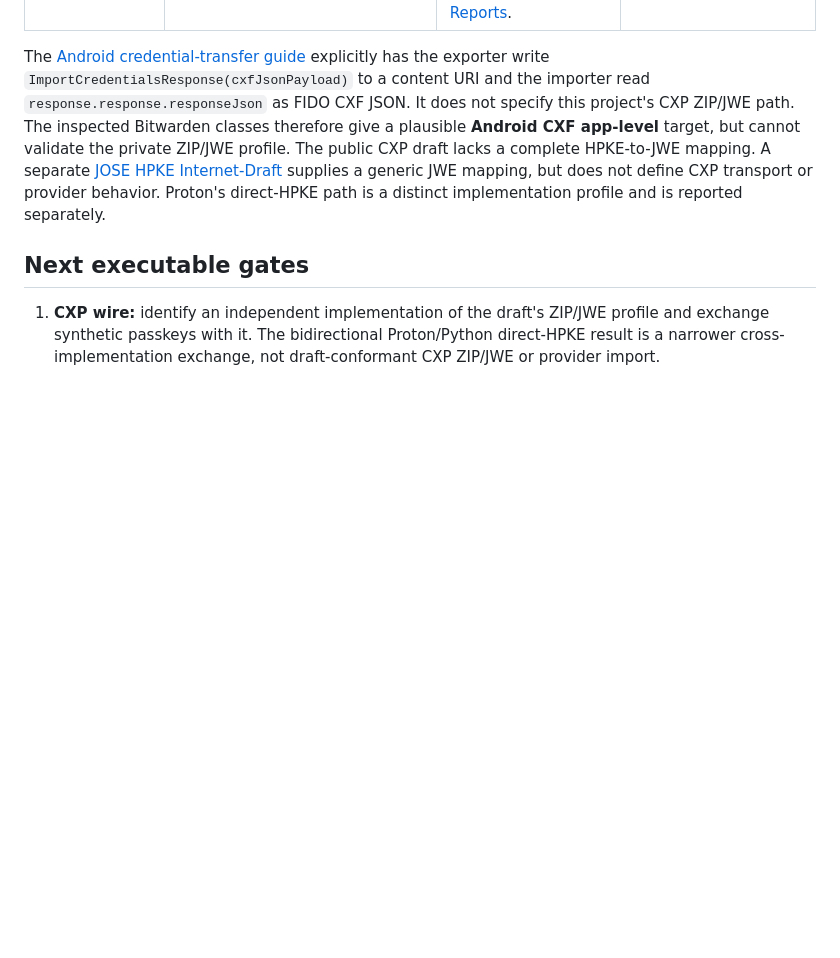
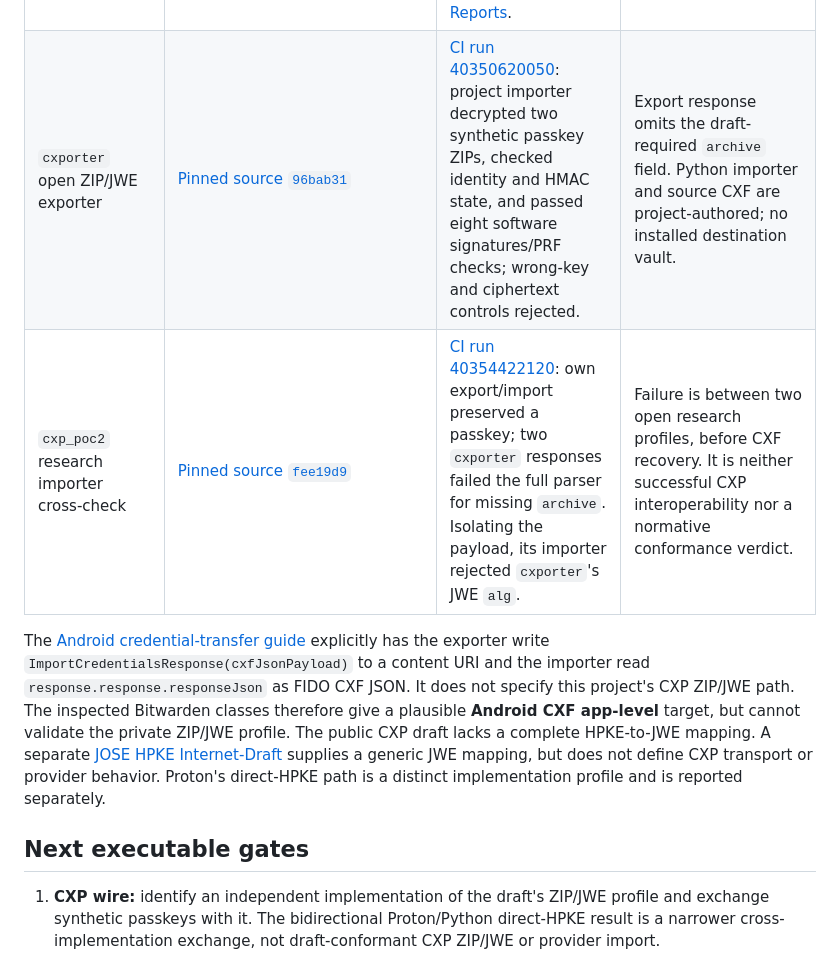
Before and after one commit to fedequark/PasskeyTransit, a Markdown page: docs/CXP_EXTERNAL_PROVIDER_GATE.md, the part around the change. Rendered like a GitHub page; blank space fills up the shorter version.

```diff
--- a/docs/CXP_EXTERNAL_PROVIDER_GATE.md
+++ b/docs/CXP_EXTERNAL_PROVIDER_GATE.md
@@ -11,6 +11,8 @@ Checked 2026-10-26. There are two distinct targets. A **CXP wire** result requir
 | `jwx/v4` JOSE HPKE cryptography | [`v4.6.0`](https://github.com/lestrrat-go/jwx/tree/v4.6.0) | [Bidirectional local run](../experiments/jose_hpke_go_interop/report.json) of `HPKE-3-KE` JWE between Python and the independent Go library, with five controls. | This is JWE crypto only, not CXP ZIP/transport or provider import. The JOSE mapping is still an Internet-Draft. |
 | Project CXP-shaped ZIP with external JOSE crypto | [`CXP_JOSE_ZIP_EXPERIMENT.md`](CXP_JOSE_ZIP_EXPERIMENT.md) | The independent Go library decrypted index and document JWEs in a two-member ZIP; project code validated request/response binding and synthetic CXF. | The ZIP/index/transport adapter is project-authored. The Go library is not a credential provider; no passkey import or assertion occurred. |
 | Proton Pass common 2.0.0 CXP module | [`cxp/mod.rs`](https://github.com/protonpass/proton-pass-common/blob/2.0.0/proton-pass-common/src/cxp/mod.rs), [`cxp/hpke.rs`](https://github.com/protonpass/proton-pass-common/blob/2.0.0/proton-pass-common/src/cxp/hpke.rs) | [CI run 40339376482](https://github.com/fedequark/PasskeyTransit/actions/runs/40339376482) proved Proton→Python recovery and four software assertions/PRF checks. [CI run 40340554016](https://github.com/fedequark/PasskeyTransit/actions/runs/40340554016) proved Python→Proton import/reexport with synthetic passkey ID, key, and HMAC seeds preserved; seven controls. [Reports](../experiments/proton_cxp_wire/). | This implementation encrypts CXF JSON directly (`X25519/HKDF-SHA256/ChaCha20-Poly1305`); it does not produce the ZIP with JWE members required by draft §3.4. No second provider app, durable vault import, or deployed RP assertion was tested. |
+| `cxporter` open ZIP/JWE exporter | [Pinned source `96bab31`](https://github.com/nvinuesa/cxporter/tree/96bab31fdadcfd295542bba86b8ec8bd2355294a) | [CI run 40350620050](https://github.com/fedequark/PasskeyTransit/actions/runs/40350620050): project importer decrypted two synthetic passkey ZIPs, checked identity and HMAC state, and passed eight software signatures/PRF checks; wrong-key and ciphertext controls rejected. | Export response omits the draft-required `archive` field. Python importer and source CXF are project-authored; no installed destination vault. |
+| `cxp_poc2` research importer cross-check | [Pinned source `fee19d9`](https://github.com/ShaminAkarsha/cxp_poc2/tree/fee19d9ac392ffe0153bea8b917aa0a66f12b272) | [CI run 40354422120](https://github.com/fedequark/PasskeyTransit/actions/runs/40354422120): own export/import preserved a passkey; two `cxporter` responses failed the full parser for missing `archive`. Isolating the payload, its importer rejected `cxporter`'s JWE `alg`. | Failure is between two open research profiles, before CXF recovery. It is neither successful CXP interoperability nor a normative conformance verdict. |
 
 The [Android credential-transfer guide](https://developer.android.com/identity/sign-in/credential-transfer) explicitly has the exporter write `ImportCredentialsResponse(cxfJsonPayload)` to a content URI and the importer read `response.response.responseJson` as FIDO CXF JSON. It does not specify this project's CXP ZIP/JWE path. The inspected Bitwarden classes therefore give a plausible **Android CXF app-level** target, but cannot validate the private ZIP/JWE profile. The public CXP draft lacks a complete HPKE-to-JWE mapping. A separate [JOSE HPKE Internet-Draft](https://datatracker.ietf.org/doc/html/draft-ietf-jose-hpke-encrypt-22) supplies a generic JWE mapping, but does not define CXP transport or provider behavior. Proton's direct-HPKE path is a distinct implementation profile and is reported separately.
 
```
Also changed, not shown: docs/CLAIM_MEASUREMENT_MATRIX_V2.md (+11 -0 lines), 1 other file.
